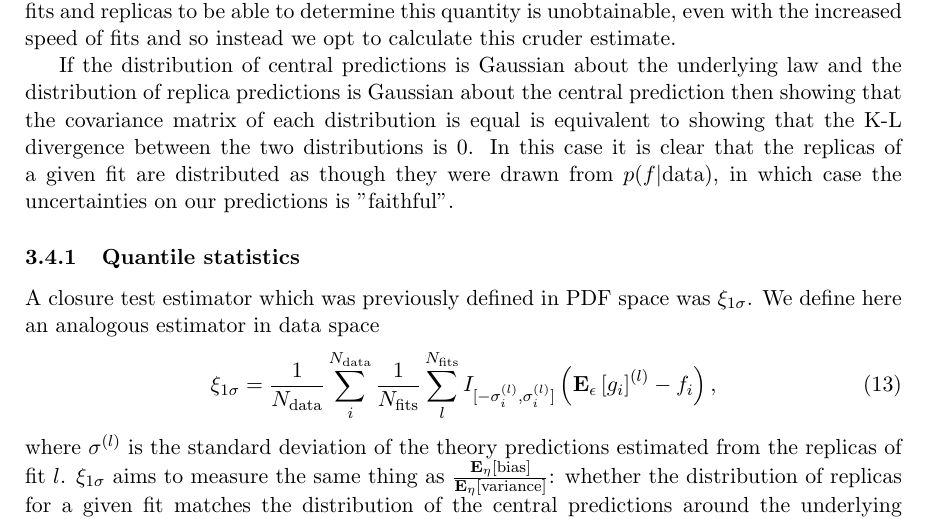
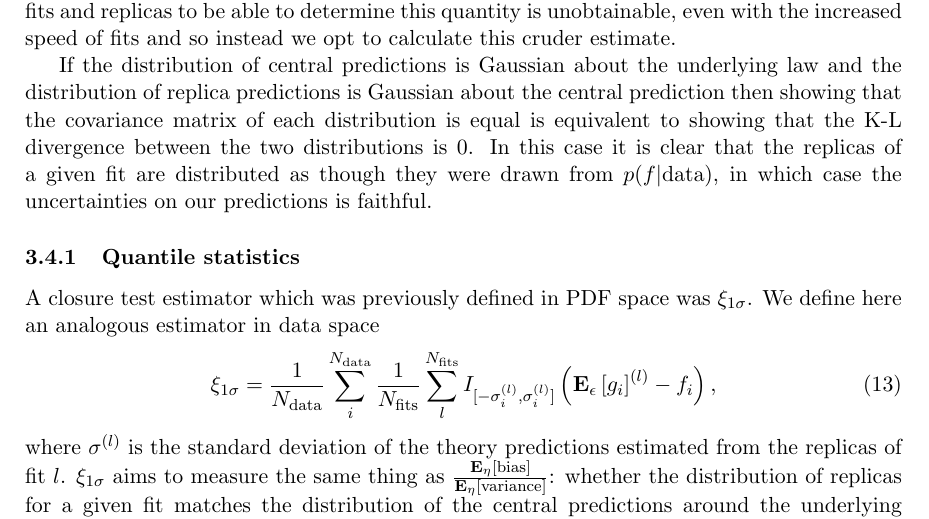
Before and after one commit to wilsonmr/nnpdf40_closure, a LaTeX document (main.tex, which reads estimators.tex): part of page 7 of 37, cut so that both start at the same text. Compiled offline with pdfLaTeX.

Commit message:
remove quotes

```diff
--- a/estimators.tex
+++ b/estimators.tex
@@ -113,7 +113,7 @@ then showing that the covariance matrix of each distribution is equal is equival
 to showing that the K-L divergence between the two distributions is 0. In this
 case it is clear that the replicas of a given fit are distributed as though
 they were drawn from $p(f|{\rm data})$, in which case the uncertainties on
-our predictions is "faithful".
+our predictions is faithful.
 
 \subsubsection{Quantile statistics}
 
```
